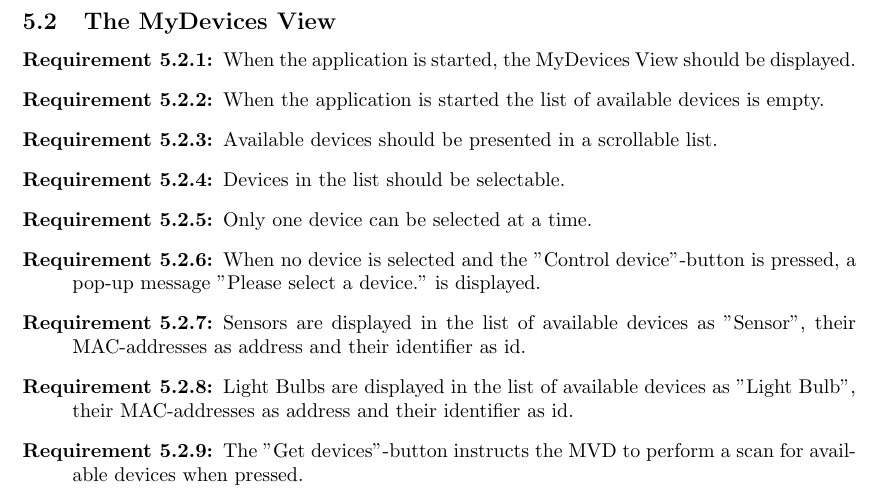
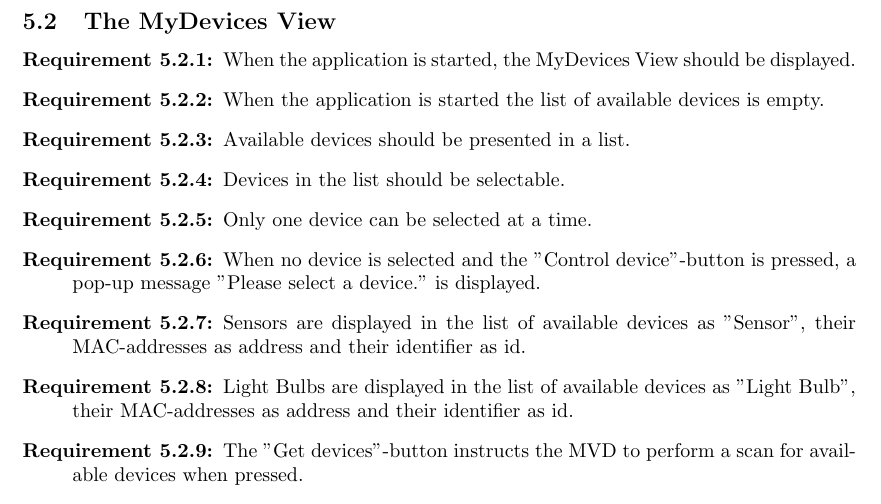
Before and after one commit to ockka/ETSN05-Group2, a LaTeX document (docs/SRS/SRS.tex): part of page 8 of 12, cut so that both start at the same text. Compiled offline with pdfLaTeX.

Commit message:
SRS fix PR14

```diff
--- a/docs/SRS/SRS.tex
+++ b/docs/SRS/SRS.tex
@@ -354,7 +354,7 @@ The application is comprised of three views called MyDevices View, Sensor Device
 
 \item[Requirement 5.2.2:] When the application is started the list of available devices is empty.
 
-\item[Requirement 5.2.3:] Available devices should be presented in a scrollable list.
+\item[Requirement 5.2.3:] Available devices should be presented in a list.
 
 \item[Requirement 5.2.4:] Devices in the list should be selectable.
 
```
